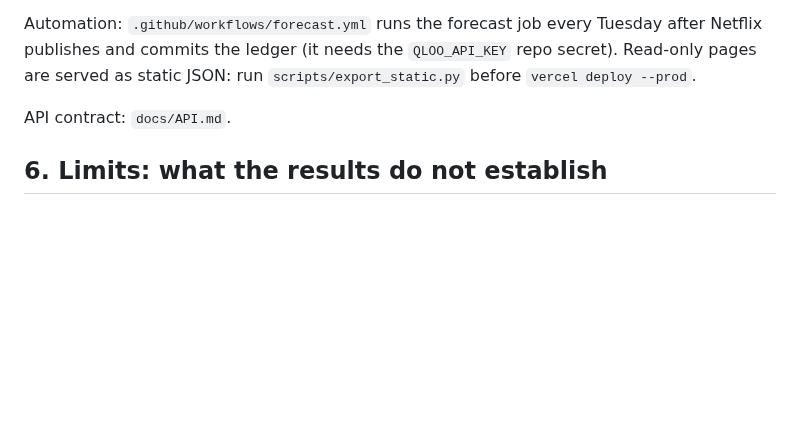
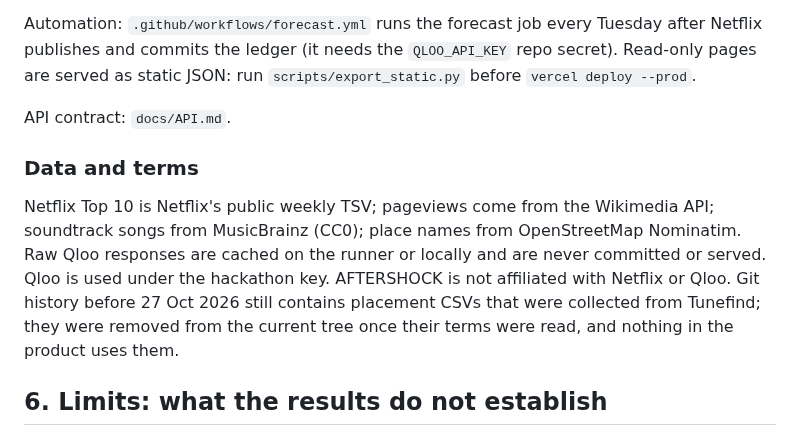
Before and after one commit to zaidwhy/aftershock, a Markdown page: README.md, the part around the change. Rendered like a GitHub page; blank space fills up the shorter version.

Commit message:
README: data and terms note

```diff
--- a/README.md
+++ b/README.md
@@ -93,6 +93,10 @@ Automation: `.github/workflows/forecast.yml` runs the forecast job every Tuesday
 
 API contract: `docs/API.md`.
 
+### Data and terms
+
+Netflix Top 10 is Netflix's public weekly TSV; pageviews come from the Wikimedia API; soundtrack songs from MusicBrainz (CC0); place names from OpenStreetMap Nominatim. Raw Qloo responses are cached on the runner or locally and are never committed or served. Qloo is used under the hackathon key. AFTERSHOCK is not affiliated with Netflix or Qloo. Git history before 27 Oct 2026 still contains placement CSVs that were collected from Tunefind; they were removed from the current tree once their terms were read, and nothing in the product uses them.
+
 ## 6. Limits: what the results do not establish
 
 - The country probability uses no Qloo data (Qloo added no lift in our test); Qloo's role there is the launch kit, which we have not validated against outcomes.
```
